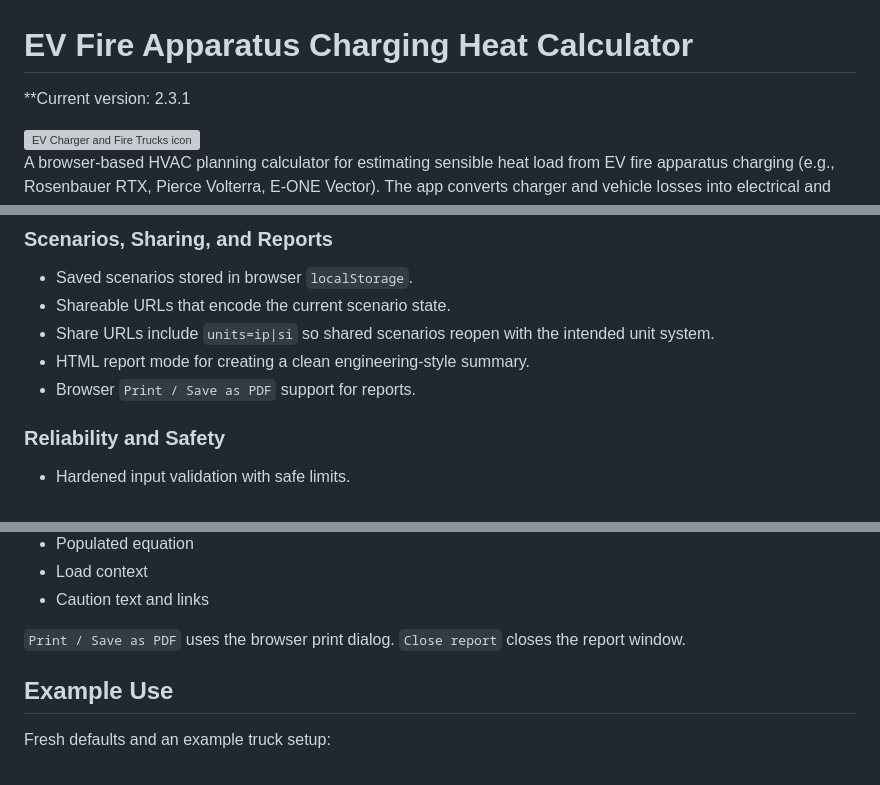
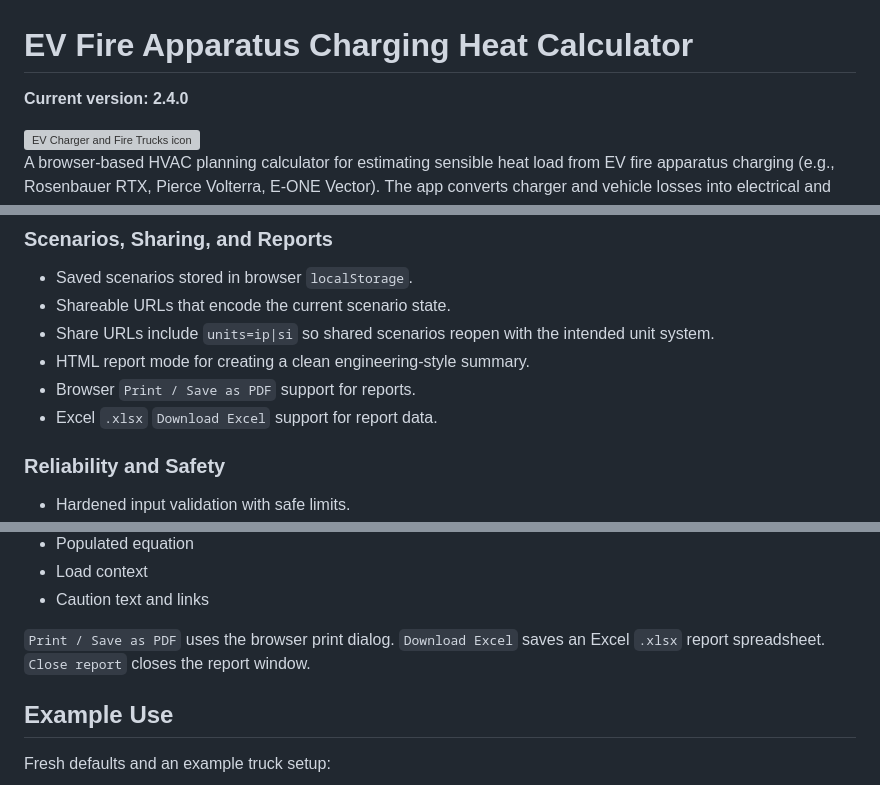
Before and after one commit to BlackRockCity/EV-Fire-Apparatus-Charging-Heat-Calculator, a Markdown page: README.md, 3 parts joined by grey strips. Drawn GitHub-style; grey boxes are pictures that could not be loaded.

Commit message:
Update README for version 2.4.0

```diff
--- a/README.md
+++ b/README.md
@@ -1,6 +1,6 @@
 # EV Fire Apparatus Charging Heat Calculator
 
-**Current version: 2.3.1
+**Current version: 2.4.0**
 
 <img src="./docs/assets/FiretrucksSVG-iOS-Default-1024x1024@1x.png" alt="EV Charger and Fire Trucks icon" width="90" align="right">
 
@@ -56,6 +56,7 @@ The calculator runs from the static [`index.html`](index.html) file and supports
 - Share URLs include `units=ip|si` so shared scenarios reopen with the intended unit system.
 - HTML report mode for creating a clean engineering-style summary.
 - Browser `Print / Save as PDF` support for reports.
+- Excel `.xlsx` `Download Excel` support for report data.
 
 ### Reliability and Safety
 
@@ -193,7 +194,7 @@ Reports include:
 - Load context
 - Caution text and links
 
-`Print / Save as PDF` uses the browser print dialog. `Close report` closes the report window.
+`Print / Save as PDF` uses the browser print dialog. `Download Excel` saves an Excel `.xlsx` report spreadsheet. `Close report` closes the report window.
 
 ## Example Use
 
```
Also changed, not shown: other parts of README.md (+1 -0 lines).
